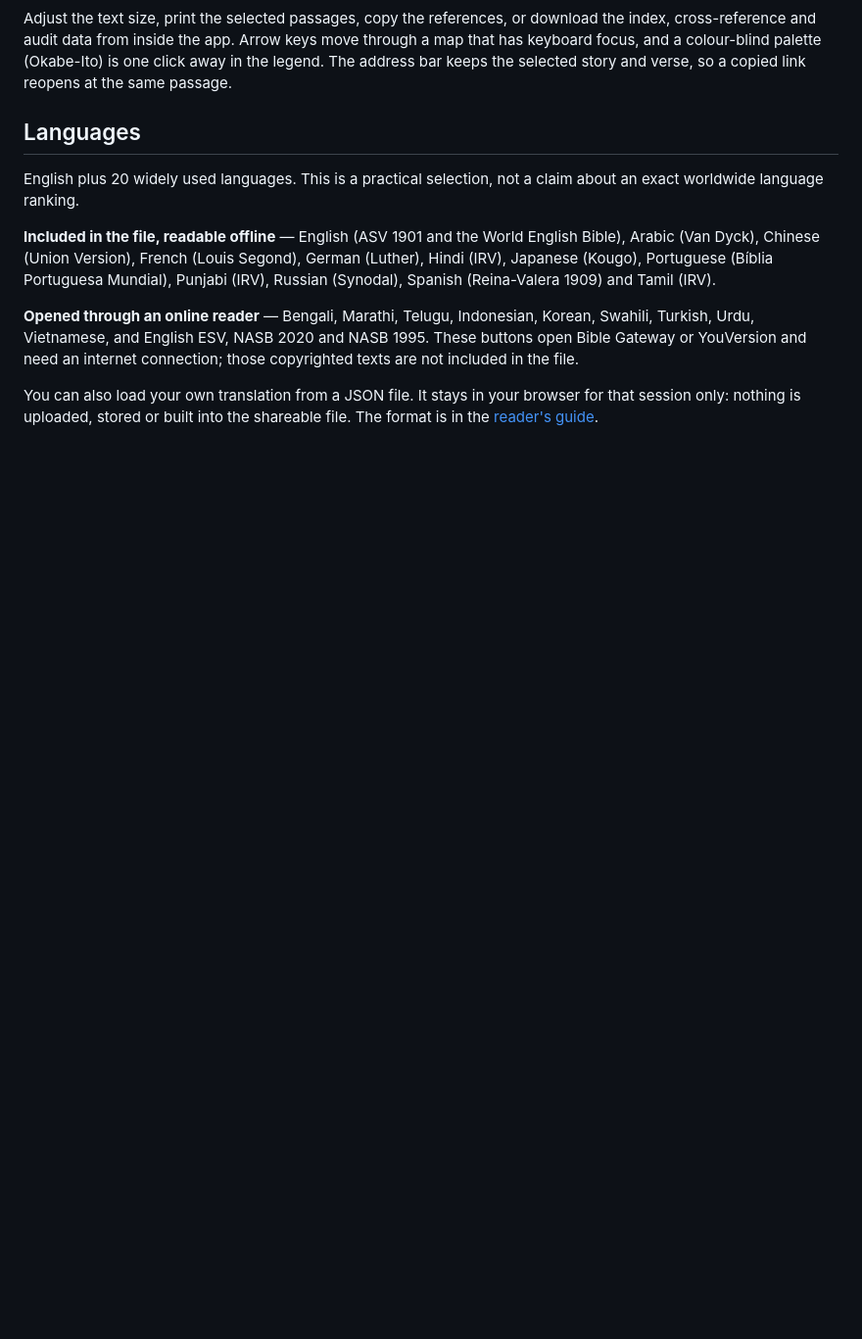
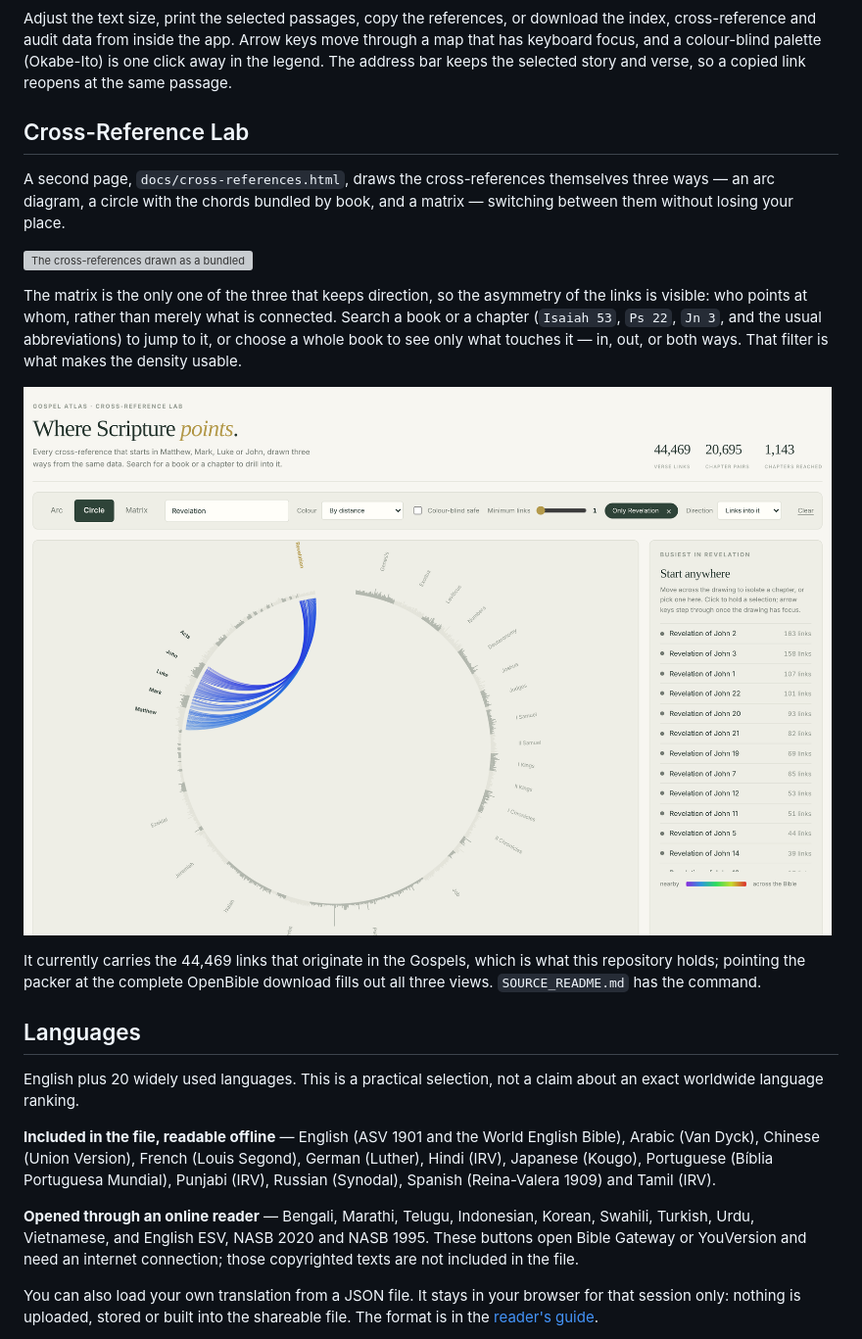
Before and after one commit to Mulibwangi/gospel-atlas, a Markdown page: README.md, the part around the change. Shown at 98% size. Rendered like a GitHub page; pictures changed too: docs/images/crossrefs-book.png (added); blank space fills up the shorter version; grey boxes are pictures that could not be loaded.

```diff
--- a/README.md
+++ b/README.md
@@ -61,6 +61,27 @@ download the index, cross-reference and audit data from inside the app. Arrow
 keys move through a map that has keyboard focus, and a colour-blind palette
 (Okabe-Ito) is one click away in the legend. The address bar keeps the selected
 story and verse, so a copied link reopens at the same passage.
+
+## Cross-Reference Lab
+
+A second page, `docs/cross-references.html`, draws the cross-references
+themselves three ways — an arc diagram, a circle with the chords bundled by
+book, and a matrix — switching between them without losing your place.
+
+![The cross-references drawn as a bundled circle](docs/images/crossrefs.png)
+
+The matrix is the only one of the three that keeps direction, so the asymmetry
+of the links is visible: who points at whom, rather than merely what is
+connected. Search a book or a chapter (`Isaiah 53`, `Ps 22`, `Jn 3`, and the
+usual abbreviations) to jump to it, or choose a whole book to see only what
+touches it — in, out, or both ways. That filter is what makes the density
+usable.
+
+![Only the links into Revelation](docs/images/crossrefs-book.png)
+
+It currently carries the 44,469 links that originate in the Gospels, which is
+what this repository holds; pointing the packer at the complete OpenBible
+download fills out all three views. `SOURCE_README.md` has the command.
 
 ## Languages
 
```
Also changed, not shown: SOURCE_README.md (+19 -0 lines), 5 other files.
